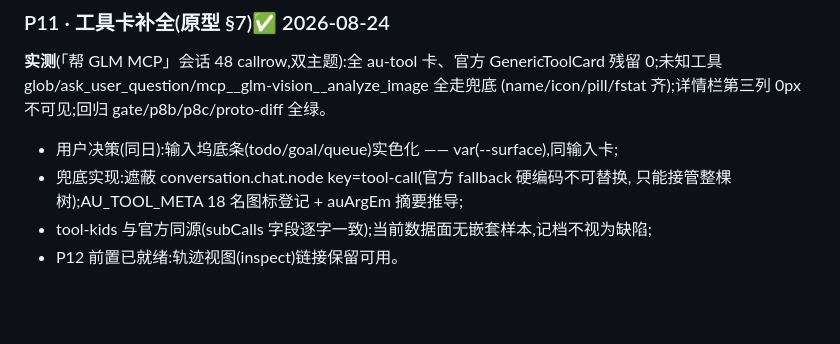
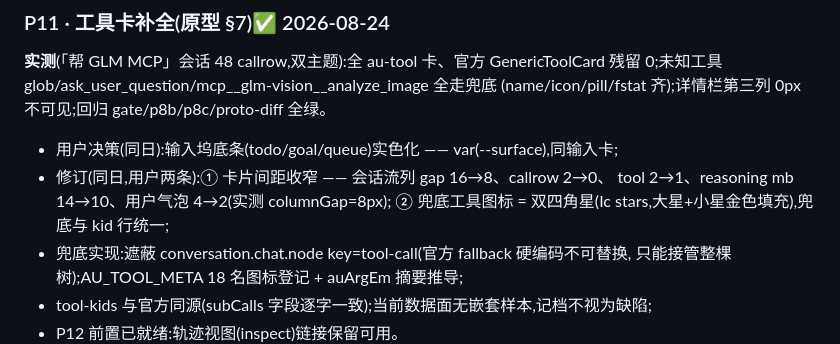
Before and after one commit to fengb3/dsh-theme-aurum, a Markdown page: ROADMAP.md, the part around the change. Drawn GitHub-style; blank space fills up the shorter version.

```diff
--- a/ROADMAP.md
+++ b/ROADMAP.md
@@ -260,6 +260,9 @@ send=linear-gradient(135deg 金)r12、ctx 金弧 trigger 31px、c-stats=JetBrain
 残留 0;未知工具 glob/ask_user_question/mcp__glm-vision__analyze_image 全走兜底
 (name/icon/pill/fstat 齐);详情栏第三列 0px 不可见;回归 gate/p8b/p8c/proto-diff 全绿。
 - 用户决策(同日):输入坞底条(todo/goal/queue)实色化 —— var(--surface),同输入卡;
+- 修订(同日,用户两条):① 卡片间距收窄 —— 会话流列 gap 16→8、callrow 2→0、
+  tool 2→1、reasoning mb 14→10、用户气泡 4→2(实测 columnGap=8px);
+  ② 兜底工具图标 = 双四角星(Ic stars,大星+小星金色填充),兜底与 kid 行统一;
 - 兜底实现:遮蔽 conversation.chat.node key=tool-call(官方 fallback 硬编码不可替换,
   只能接管整棵树);AU_TOOL_META 18 名图标登记 + auArgEm 摘要推导;
 - tool-kids 与官方同源(subCalls 字段逐字一致);当前数据面无嵌套样本,记档不视为缺陷;
```
Also changed, not shown: aurum-p11-gap.png (added), aurum-p11-tight.png (added), 1 other file.
